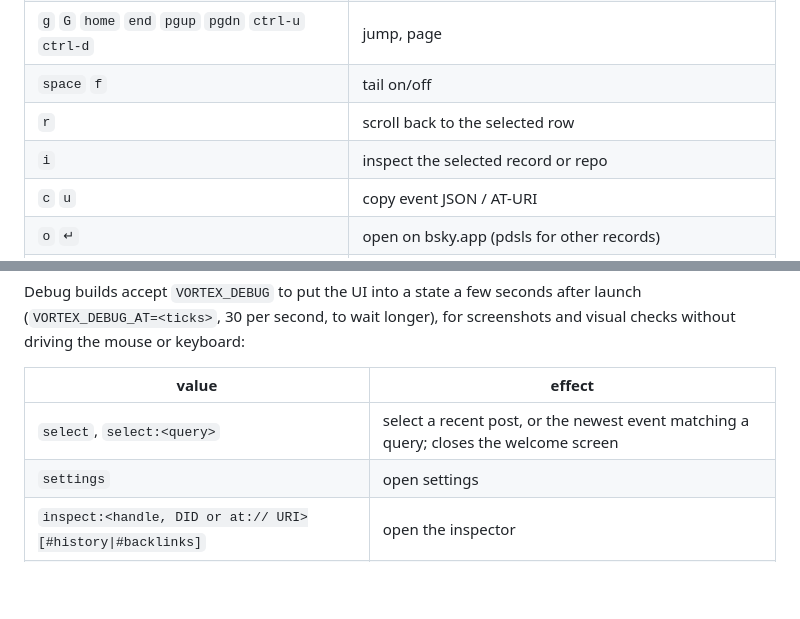
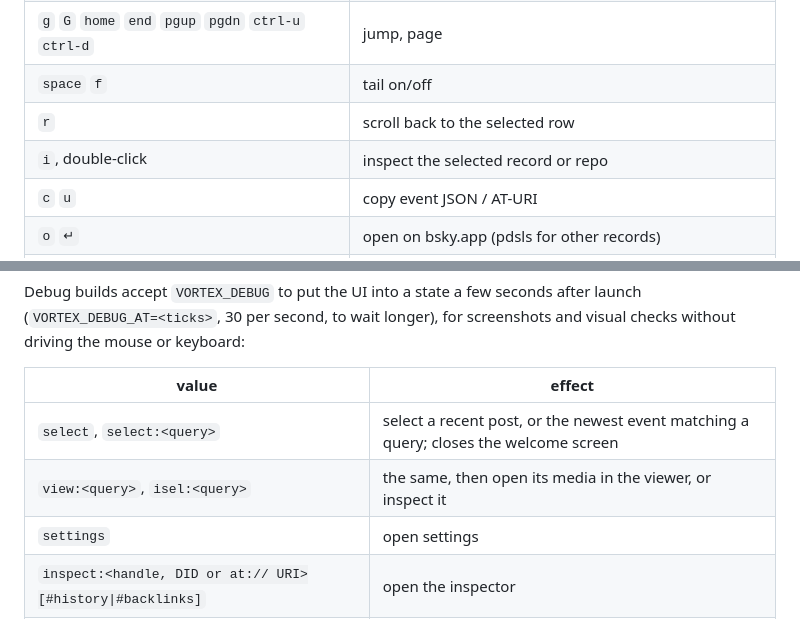
Before and after one commit to bomberfish/vortex, a Markdown page: README.md, 2 parts joined by grey strips. Rendered like a GitHub page; blank space fills up the shorter version.

```diff
--- a/README.md
+++ b/README.md
@@ -191,7 +202,7 @@ bandwidth. Turn it off to keep the whole stream buffered for later queries.
 | `g` `G` `home` `end` `pgup` `pgdn` `ctrl-u` `ctrl-d` | jump, page |
 | `space` `f` | tail on/off |
 | `r` | scroll back to the selected row |
-| `i` | inspect the selected record or repo |
+| `i`, double-click | inspect the selected record or repo |
 | `c` `u` | copy event JSON / AT-URI |
 | `o` `↵` | open on bsky.app (pdsls for other records) |
 | `p` | open on pdsls.dev |
@@ -398,6 +409,7 @@ screenshots and visual checks without driving the mouse or keyboard:
 | value | effect |
 | --- | --- |
 | `select`, `select:<query>` | select a recent post, or the newest event matching a query; closes the welcome screen |
+| `view:<query>`, `isel:<query>` | the same, then open its media in the viewer, or inspect it |
 | `settings` | open settings |
 | `inspect:<handle, DID or at:// URI>[#history\|#backlinks]` | open the inspector |
 | `palette:<text>` | open the palette with text |
```
Also changed, not shown: other parts of README.md (+33 -22 lines), docs/screenshots/inspector-record.png, docs/screenshots/inspector-repo.png, 5 other files.
